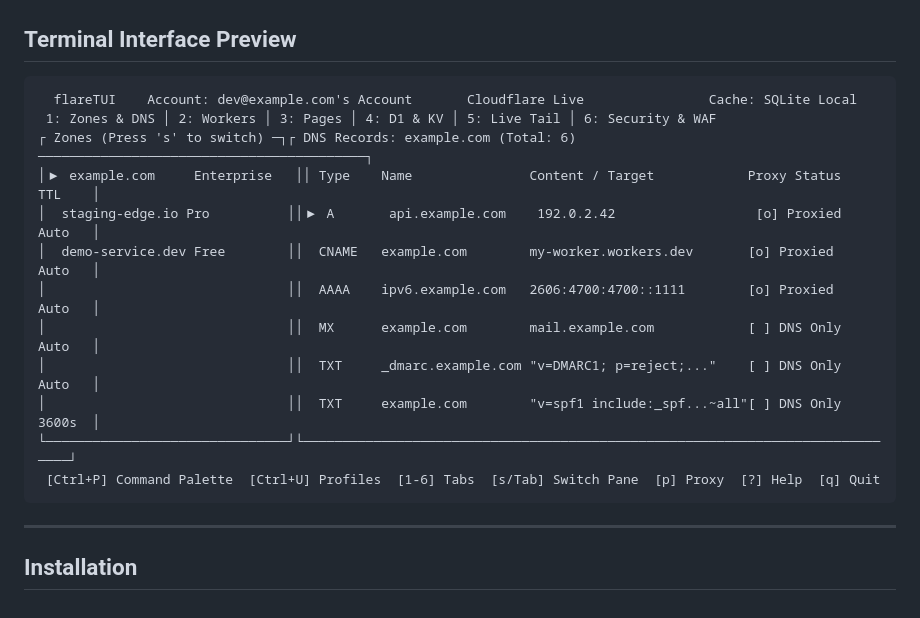
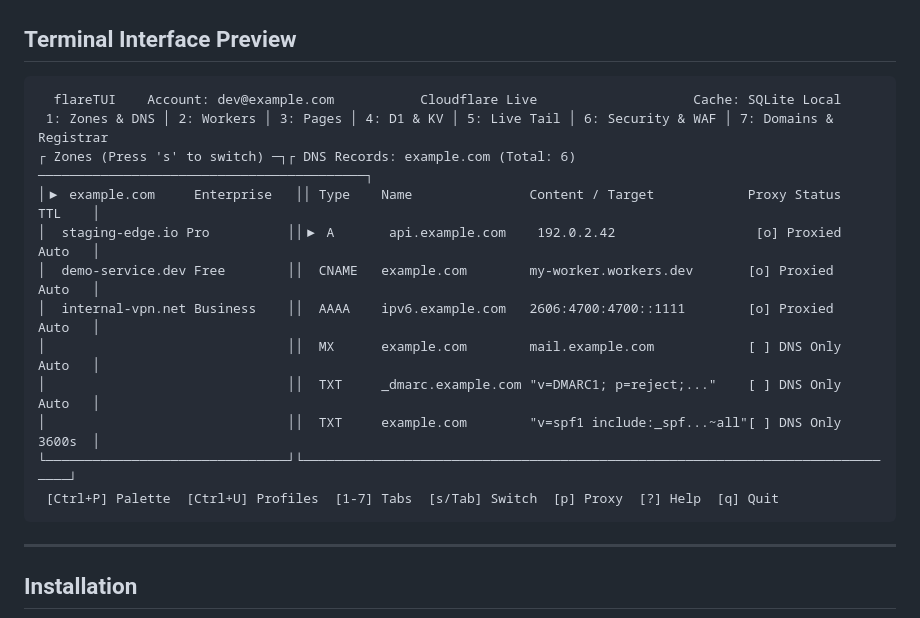
Before and after one commit to KidusAlemayehu/flareTUI, a Markdown page: README.md, the part around the change. GitHub-like rendering.

Commit message:
docs(readme): update terminal preview to reflect all 7 tabs and responsive modal engine

````diff
--- a/README.md
+++ b/README.md
@@ -56,18 +56,18 @@
 ## Terminal Interface Preview
 
 ```text
-  flareTUI    Account: dev@example.com's Account       Cloudflare Live                Cache: SQLite Local
- 1: Zones & DNS │ 2: Workers │ 3: Pages │ 4: D1 & KV │ 5: Live Tail │ 6: Security & WAF
+  flareTUI    Account: dev@example.com           Cloudflare Live                    Cache: SQLite Local
+ 1: Zones & DNS │ 2: Workers │ 3: Pages │ 4: D1 & KV │ 5: Live Tail │ 6: Security & WAF │ 7: Domains & Registrar
 ┌ Zones (Press 's' to switch) ─┐┌ DNS Records: example.com (Total: 6) ──────────────────────────────────────────┐
 │▶ example.com     Enterprise   ││ Type    Name               Content / Target            Proxy Status    TTL    │
 │  staging-edge.io Pro          ││▶ A       api.example.com    192.0.2.42                  [o] Proxied     Auto   │
 │  demo-service.dev Free        ││  CNAME   example.com        my-worker.workers.dev       [o] Proxied     Auto   │
-│                               ││  AAAA    ipv6.example.com   2606:4700:4700::1111        [o] Proxied     Auto   │
+│  internal-vpn.net Business    ││  AAAA    ipv6.example.com   2606:4700:4700::1111        [o] Proxied     Auto   │
 │                               ││  MX      example.com        mail.example.com            [ ] DNS Only    Auto   │
 │                               ││  TXT     _dmarc.example.com "v=DMARC1; p=reject;..."    [ ] DNS Only    Auto   │
 │                               ││  TXT     example.com        "v=spf1 include:_spf...~all"[ ] DNS Only    3600s  │
 └───────────────────────────────┘└──────────────────────────────────────────────────────────────────────────────┘
- [Ctrl+P] Command Palette  [Ctrl+U] Profiles  [1-6] Tabs  [s/Tab] Switch Pane  [p] Proxy  [?] Help  [q] Quit
+ [Ctrl+P] Palette  [Ctrl+U] Profiles  [1-7] Tabs  [s/Tab] Switch  [p] Proxy  [?] Help  [q] Quit
 ```
 
 ---
````
